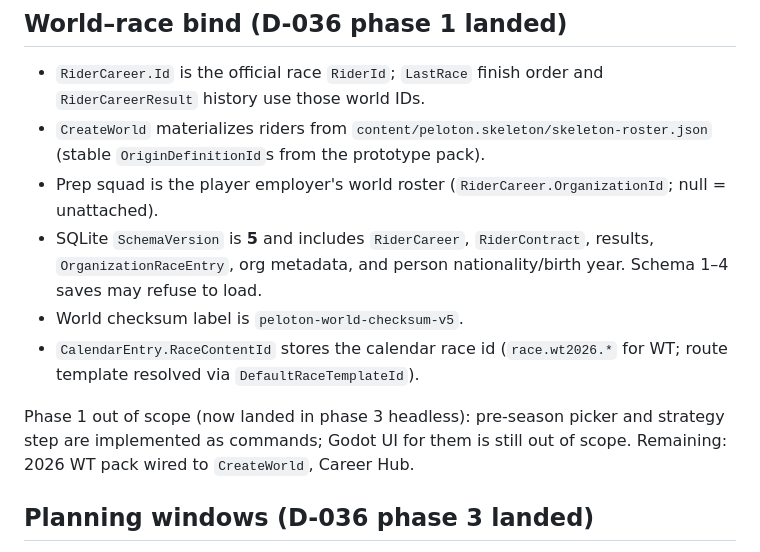
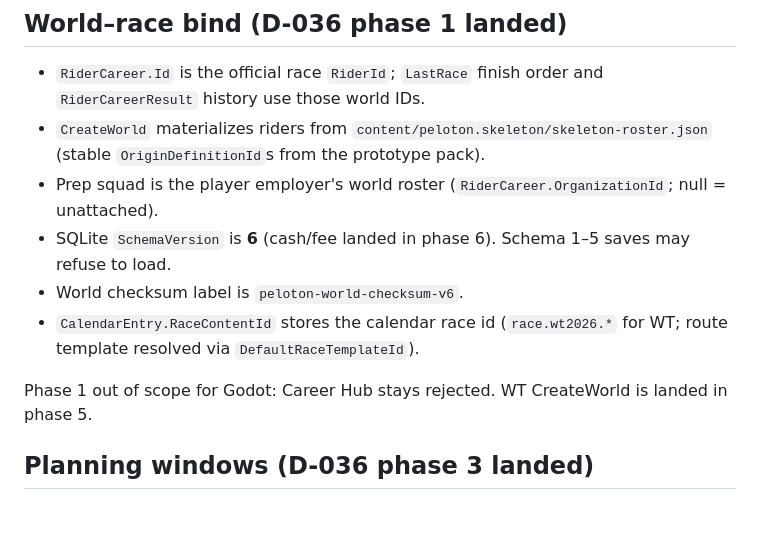
Before and after one commit to DatJikun/peloton-manager, a Markdown page: KNOWN_DIFFERENCE_FROM_CODE.md, the part around the change. Rendered like a GitHub page; blank space fills up the shorter version.

```diff
--- a/KNOWN_DIFFERENCE_FROM_CODE.md
+++ b/KNOWN_DIFFERENCE_FROM_CODE.md
@@ -25,11 +25,11 @@ This is an explicit prototype boundary, not an accepted simplification of the fu
 - `RiderCareer.Id` is the official race `RiderId`; `LastRace` finish order and `RiderCareerResult` history use those world IDs.
 - `CreateWorld` materializes riders from `content/peloton.skeleton/skeleton-roster.json` (stable `OriginDefinitionId`s from the prototype pack).
 - Prep squad is the player employer's world roster (`RiderCareer.OrganizationId`; null = unattached).
-- SQLite `SchemaVersion` is **5** and includes `RiderCareer`, `RiderContract`, results, `OrganizationRaceEntry`, org metadata, and person nationality/birth year. Schema 1–4 saves may refuse to load.
-- World checksum label is `peloton-world-checksum-v5`.
+- SQLite `SchemaVersion` is **6** (cash/fee landed in phase 6). Schema 1–5 saves may refuse to load.
+- World checksum label is `peloton-world-checksum-v6`.
 - `CalendarEntry.RaceContentId` stores the calendar race id (`race.wt2026.*` for WT; route template resolved via `DefaultRaceTemplateId`).
 
-Phase 1 out of scope (now landed in phase 3 headless): pre-season picker and strategy step are implemented as commands; Godot UI for them is still out of scope. Remaining: 2026 WT pack wired to `CreateWorld`, Career Hub.
+Phase 1 out of scope for Godot: Career Hub stays rejected. WT CreateWorld is landed in phase 5.
 
 ## Planning windows (D-036 phase 3 landed)
 
```
Also changed, not shown: DOCS.md (+2 -2 lines), HANDOFF.md (+6 -6 lines).
